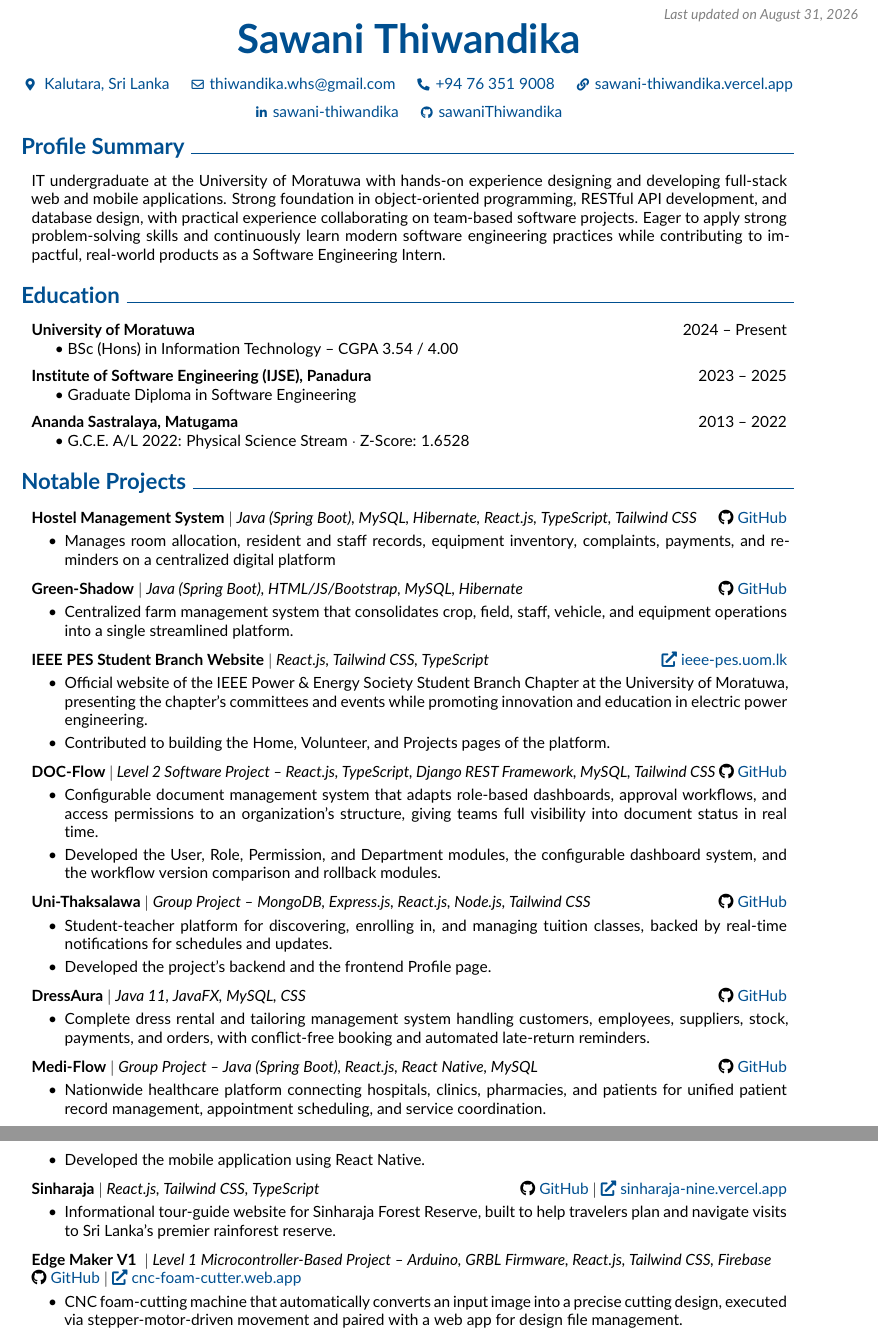
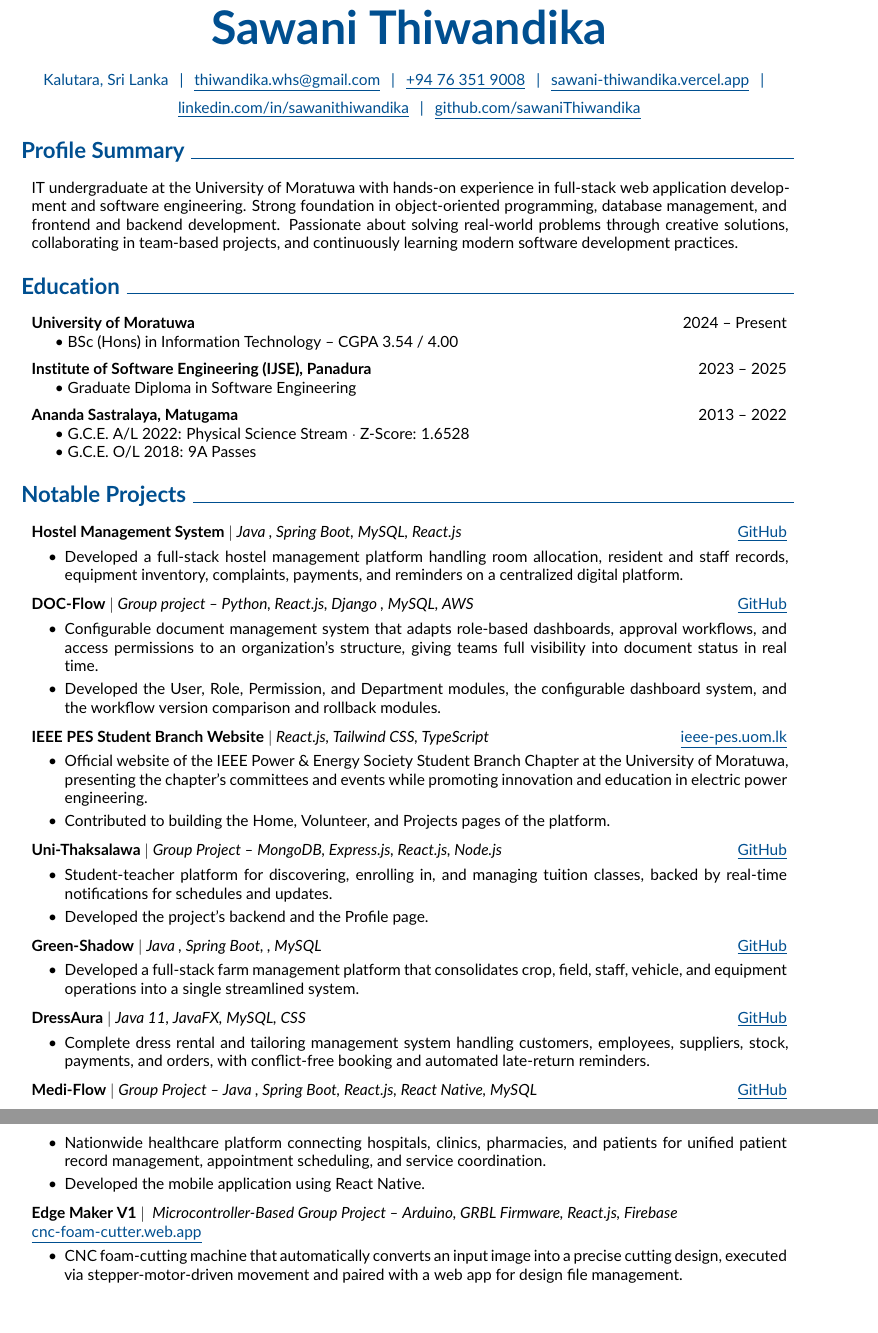
Before and after one commit to sawaniThiwandika/my_cv, a LaTeX CV (cv.tex): two parts of pages 1 and 2 of 2, joined at a grey line, cut at the place of the change. Compiled offline with pdfLaTeX.

Commit message:
update cv

```diff
--- a/cv.tex
+++ b/cv.tex
@@ -15,7 +15,6 @@ footskip=1.0 cm, % seperation between body and footer
 \usepackage[dvipsnames]{xcolor} % for coloring text
 \definecolor{primaryColor}{RGB}{0, 79, 144} % define primary color
 \usepackage{enumitem} % for customizing lists
-\usepackage{fontawesome5} % for using icons
 \usepackage{amsmath} % for math
 \usepackage[
 	pdftitle={Sawani Thiwandika CV},
@@ -75,17 +74,17 @@ urlcolor=primaryColor
 	-1pt
 }{
 % top space:
-	0.35 cm
+	0.4 cm
 }{
 % bottom space:
-	0.25 cm
+	0.3 cm
 } % section title spacing
 % \renewcommand\labelitemi{$\vcenter{\hbox{\small$\bullet$}}$} % custom bullet points
 \newenvironment{highlights}{
-	\vspace{0.02 cm}
+	\vspace{0.05 cm}
 	\begin{itemize}[
-		topsep=0.09 cm,
-		parsep=0.09 cm,
+		topsep=0.10 cm,
+		parsep=0.10 cm,
 		partopsep=0pt,
 		itemsep=0pt,
 		leftmargin=0.4 cm + 10pt
@@ -147,14 +146,14 @@ urlcolor=primaryColor
 		\LenToUnit{\paperwidth - 0.5cm}, % Matches your right margin (adjust if you change the geometry)
 		\LenToUnit{\paperheight - 0.5cm} % Distance from the top edge of the page
 		){\vtop{{\null}\makebox[0pt][r]{
-            \small\color{gray}\textit{Last updated on \today}
+			\small\color{gray}\textit{}
 		}}}%
 	}%
 }
 % save the original href command in a new command:
 \let\hrefWithoutArrow\href
 % new command for external links:
-\renewcommand{\href}[2]{\hrefWithoutArrow{#1}{\ifthenelse{\equal{#2}{}}{ }{#2 }\raisebox{.15ex}{\footnotesize \faExternalLink*}}}
+\renewcommand{\href}[2]{\hrefWithoutArrow{#1}{\ifthenelse{\equal{#2}{}}{ }{#2 }}}
 
 \begin{document}
 	\newcommand{\AND}{\unskip
@@ -162,44 +161,46 @@ urlcolor=primaryColor
 	\ignorespaces
 	}
 	\newsavebox\ANDbox
-	\sbox\ANDbox{}
+	\sbox\ANDbox{\textcolor{primaryColor}{|}}
 	\placelastupdatedtext
 	\begin{header}
-		\fontsize{26 pt}{26 pt}
+		\fontsize{30 pt}{30 pt}
 		\textbf{Sawani Thiwandika}
 
-		\vspace{0.2 cm}
+		\vspace{0.3 cm}
 
 		\normalsize
-		\mbox{{\footnotesize\faMapMarker*}\hspace*{0.13cm} Kalutara, Sri Lanka}%
+		\mbox{Kalutara, Sri Lanka}%
 		\kern 0.25 cm%
 		\AND%
 		\kern 0.25 cm%
-		\mbox{\hrefWithoutArrow{mailto:thiwandika.whs@gmail.com}{{\footnotesize\faEnvelope[regular]}\hspace*{0.13cm}thiwandika.whs@gmail.com}}%
+		\mbox{\hrefWithoutArrow{mailto:thiwandika.whs@gmail.com}{\underline{thiwandika.whs@gmail.com}}}%
 		\kern 0.25 cm%
 		\AND%
 		\kern 0.25 cm%
-		\mbox{\hrefWithoutArrow{tel:+94763519008}{{\footnotesize\faPhone*}\hspace*{0.13cm}+94 76 351 9008}}%
+		\mbox{\hrefWithoutArrow{tel:+94763519008}{\underline{+94 76 351 9008}}}%
 		\kern 0.25 cm%
 		\AND%
 		\kern 0.25 cm%
-		\mbox{\hrefWithoutArrow{https://sawani-thiwandika.vercel.app/}{{\footnotesize\faLink}\hspace*{0.13cm}sawani-thiwandika.vercel.app}}%
+		\mbox{\hrefWithoutArrow{https://sawani-thiwandika.vercel.app/}{\underline{sawani-thiwandika.vercel.app}}}%
 		\kern 0.25 cm%
 		\AND%
 		\kern 0.25 cm%
-		\mbox{\hrefWithoutArrow{https://www.linkedin.com/in/sawani-thiwandika-131332287}{{\footnotesize\faLinkedinIn}\hspace*{0.13cm}sawani-thiwandika}}%
+
+
+		\mbox{\hrefWithoutArrow{https://www.linkedin.com/in/sawanithiwandika}{\underline{linkedin.com/in/sawanithiwandika}}}%
 		\kern 0.25 cm%
 		\AND%
 		\kern 0.25 cm%
-		\mbox{\hrefWithoutArrow{https://github.com/sawaniThiwandika}{{\footnotesize\faGithub}\hspace*{0.13cm}sawaniThiwandika}}%
+		\mbox{\hrefWithoutArrow{https://github.com/sawaniThiwandika}{\underline{github.com/sawaniThiwandika}}}%
 	\end{header}
-	\vspace{0.15 cm - 0.3 cm}
-
 	%============================================================
 	\section{Profile Summary}
 	%============================================================
 	\begin{onecolentry}
-        IT undergraduate at the University of Moratuwa with hands-on experience designing and developing full-stack web and mobile applications. Strong foundation in object-oriented programming, RESTful API development, and database design, with practical experience collaborating on team-based software projects. Eager to apply strong problem-solving skills and continuously learn modern software engineering practices while contributing to impactful, real-world products as a Software Engineering Intern.
+
+		IT undergraduate at the University of Moratuwa with hands-on experience in full-stack web application development and software engineering. Strong foundation in object-oriented programming, database management, and frontend and backend development. Passionate about solving real-world problems through creative solutions, collaborating in team-based projects, and continuously learning modern software development practices.
+
 	\end{onecolentry}
 
 	%============================================================
@@ -223,34 +224,37 @@ urlcolor=primaryColor
 		2013 -- 2022
 	}
 		\textbf{Ananda Sastralaya, Matugama}\\
-	\hspace*{1.5em}\textbullet\ G.C.E. A/L 2022: Physical Science Stream $\cdot$ Z-Score: 1.6528
+		\hspace*{1.5em}\textbullet\ G.C.E. A/L 2022: Physical Science Stream $\cdot$ Z-Score: 1.6528\\
+		\hspace*{1.5em}\textbullet\ G.C.E. O/L 2018: 9A Passes
 	\end{twocolentry}
+
 
 	%============================================================
 	\section{Notable Projects}
 	%============================================================
 	\begin{onecolentry}
-	    \textbf{Hostel Management System} $|$ \textit{Java (Spring Boot), MySQL, Hibernate, React.js, TypeScript, Tailwind CSS} \hfill \faGithub\ \hrefWithoutArrow{https://github.com/sawaniThiwandika/HostelManagementSystem-Backend.git}{GitHub}
+		\textbf{Hostel Management System} $|$ \textit{Java , Spring Boot,  MySQL, React.js} \hfill \hrefWithoutArrow{https://github.com/sawaniThiwandika/HostelManagementSystem-Backend.git}{\underline{GitHub}}
 	\end{onecolentry}
 	\vspace{0.09 cm}
 	\begin{onecolentry}
 		\begin{highlights}
-	        \item  Manages room allocation, resident and staff records, equipment inventory, complaints, payments, and reminders on a centralized digital platform
+			\item  Developed a full-stack hostel management platform handling room allocation, resident and staff records, equipment inventory, complaints, payments, and reminders on a centralized digital platform.
 		\end{highlights}
 	\end{onecolentry}
 	\vspace{0.24 cm}
 	\begin{onecolentry}
-	    \textbf{Green-Shadow} $|$ \textit{Java (Spring Boot), HTML/JS/Bootstrap, MySQL, Hibernate} \hfill \faGithub\ \hrefWithoutArrow{https://github.com/sawaniThiwandika/green-shadow-backend.git}{GitHub}
+		\textbf{DOC-Flow} $|$ \textit{Group project -- Python, React.js, Django , MySQL, AWS} \hfill \hrefWithoutArrow{https://github.com/CodeCraft-Software-Project-46/Doc-Flow-Backend.git}{\underline{GitHub}}
 	\end{onecolentry}
 	\vspace{0.09 cm}
 	\begin{onecolentry}
 		\begin{highlights}
-	        \item Centralized farm management system that consolidates crop, field, staff, vehicle, and equipment operations into a single streamlined platform.
+			\item Configurable document management system that adapts role-based dashboards, approval workflows, and access permissions to an organization's structure, giving teams full visibility into document status in real time.
+			\item Developed the User, Role, Permission, and Department modules, the configurable dashboard system, and the workflow version comparison and rollback modules.
 		\end{highlights}
 	\end{onecolentry}
 	\vspace{0.24 cm}
 	\begin{onecolentry}
-	    \textbf{IEEE PES Student Branch Website} $|$ \textit{React.js, Tailwind CSS, TypeScript} \hfill \hrefWithoutArrow{https://ieee-pes.uom.lk/}{\faExternalLink*\ ieee-pes.uom.lk}
+		\textbf{IEEE PES Student Branch Website} $|$ \textit{React.js, Tailwind CSS, TypeScript} \hfill \hrefWithoutArrow{https://ieee-pes.uom.lk/}{\underline{ieee-pes.uom.lk}}
 	\end{onecolentry}
 	\vspace{0.09 cm}
 	\begin{onecolentry}
@@ -261,29 +265,28 @@ urlcolor=primaryColor
 	\end{onecolentry}
 	\vspace{0.24 cm}
 	\begin{onecolentry}
-	    \textbf{DOC-Flow} $|$ \textit{Level 2 Software Project -- React.js, TypeScript, Django REST Framework, MySQL, Tailwind CSS} \hfill \faGithub\ \hrefWithoutArrow{https://github.com/CodeCraft-Software-Project-46/Doc-Flow-Backend.git}{GitHub}
-	\end{onecolentry}
-	\vspace{0.09 cm}
-	\begin{onecolentry}
-	    \begin{highlights}
-	        \item Configurable document management system that adapts role-based dashboards, approval workflows, and access permissions to an organization's structure, giving teams full visibility into document status in real time.
-	        \item Developed the User, Role, Permission, and Department modules, the configurable dashboard system, and the workflow version comparison and rollback modules.
-	    \end{highlights}
-	\end{onecolentry}
-	\vspace{0.24 cm}
-	\begin{onecolentry}
-	    \textbf{Uni-Thaksalawa} $|$ \textit{Group Project -- MongoDB, Express.js, React.js, Node.js, Tailwind CSS} \hfill \faGithub\ \hrefWithoutArrow{https://github.com/Lumos-Solution/uni-thaksalawa-frontend.git}{GitHub}
+		\textbf{Uni-Thaksalawa} $|$ \textit{Group Project -- MongoDB, Express.js, React.js, Node.js}\hfill \hrefWithoutArrow{https://github.com/Lumos-Solution/uni-thaksalawa-frontend.git}{\underline{GitHub}}
 	\end{onecolentry}
 	\vspace{0.09 cm}
 	\begin{onecolentry}
 		\begin{highlights}
 			\item Student-teacher platform for discovering, enrolling in, and managing tuition classes, backed by real-time notifications for schedules and updates.
-	        \item Developed the project's backend and the frontend Profile page.
+			\item Developed the project's backend and the Profile page.
 		\end{highlights}
 	\end{onecolentry}
 	\vspace{0.24 cm}
 	\begin{onecolentry}
-	    \textbf{DressAura} $|$ \textit{Java 11, JavaFX, MySQL, CSS} \hfill \faGithub\ \hrefWithoutArrow{https://github.com/sawaniThiwandika/dressaura.git}{GitHub}
+		\textbf{Green-Shadow} $|$ \textit{Java , Spring Boot, , MySQL} \hfill \hrefWithoutArrow{https://github.com/sawaniThiwandika/green-shadow-backend.git}{\underline{GitHub}}
+	\end{onecolentry}
+	\vspace{0.09 cm}
+	\begin{onecolentry}
+		\begin{highlights}
+			\item Developed a full-stack farm management platform that consolidates crop, field, staff, vehicle, and equipment operations into a single streamlined system.
+		\end{highlights}
+	\end{onecolentry}
+	\vspace{0.24 cm}
+	\begin{onecolentry}
+		\textbf{DressAura} $|$ \textit{Java 11, JavaFX, MySQL, CSS} \hfill \hrefWithoutArrow{https://github.com/sawaniThiwandika/dressaura.git}{\underline{GitHub}}
 	\end{onecolentry}
 	\vspace{0.09 cm}
 	\begin{onecolentry}
@@ -293,7 +296,7 @@ urlcolor=primaryColor
 	\end{onecolentry}
 	\vspace{0.24 cm}
 	\begin{onecolentry}
-	    \textbf{Medi-Flow} $|$ \textit{Group Project -- Java (Spring Boot), React.js, React Native, MySQL} \hfill \faGithub\ \hrefWithoutArrow{https://github.com/INNOV8SOFT-PVT-LTD/MediFlowApp.git}{GitHub}
+		\textbf{Medi-Flow} $|$ \textit{Group Project -- Java , Spring Boot, React.js, React Native, MySQL} \hfill \hrefWithoutArrow{https://github.com/INNOV8SOFT-PVT-LTD/MediFlowApp.git}{\underline{GitHub}}
 	\end{onecolentry}
 	\vspace{0.09 cm}
 	\begin{onecolentry}
@@ -304,17 +307,8 @@ urlcolor=primaryColor
 	\end{onecolentry}
 	\vspace{0.24 cm}
 	\begin{onecolentry}
-	    \textbf{Sinharaja} $|$ \textit{React.js, Tailwind CSS, TypeScript} \hfill \faGithub\ \hrefWithoutArrow{https://github.com/sawaniThiwandika/sinharaja.git}{GitHub} $|$ \hrefWithoutArrow{https://sinharaja-nine.vercel.app/}{\faExternalLink*\ sinharaja-nine.vercel.app}
-	\end{onecolentry}
-	\vspace{0.09 cm}
-	\begin{onecolentry}
-	    \begin{highlights}
-	        \item Informational tour-guide website for Sinharaja Forest Reserve, built to help travelers plan and navigate visits to Sri Lanka's premier rainforest reserve.
-	    \end{highlights}
-	\end{onecolentry}
-	\vspace{0.24 cm}
-	\begin{onecolentry}
-	    \textbf{Edge Maker V1 } $|$ \textit{Level 1 Microcontroller-Based Project -- Arduino, GRBL Firmware, React.js, Tailwind CSS, Firebase}\\          \hfill \faGithub\ \hrefWithoutArrow{https://github.com/Micro-Minds/foam-cutter-frontend.git}{GitHub} $|$ \hrefWithoutArrow{https://cnc-foam-cutter.web.app/}{\faExternalLink*\ cnc-foam-cutter.web.app}
+		\textbf{Edge Maker V1} $|$ \textit{ Microcontroller-Based Group Project -- Arduino, GRBL Firmware, React.js, Firebase} \\
+		\hrefWithoutArrow{https://cnc-foam-cutter.web.app/}{\underline{cnc-foam-cutter.web.app}}
 	\end{onecolentry}
 	\vspace{0.09 cm}
 	\begin{onecolentry}
@@ -415,4 +416,3 @@ urlcolor=primaryColor
 	\section*{References}
 	%============================================================
 	\begin{onecolentry}
-	    \begin{minipage}[t]{0.31\textwidth}
```
Also changed, not shown: cv.tex (25 more changed lines). Lines whose indentation alone changed are shown as unchanged.
